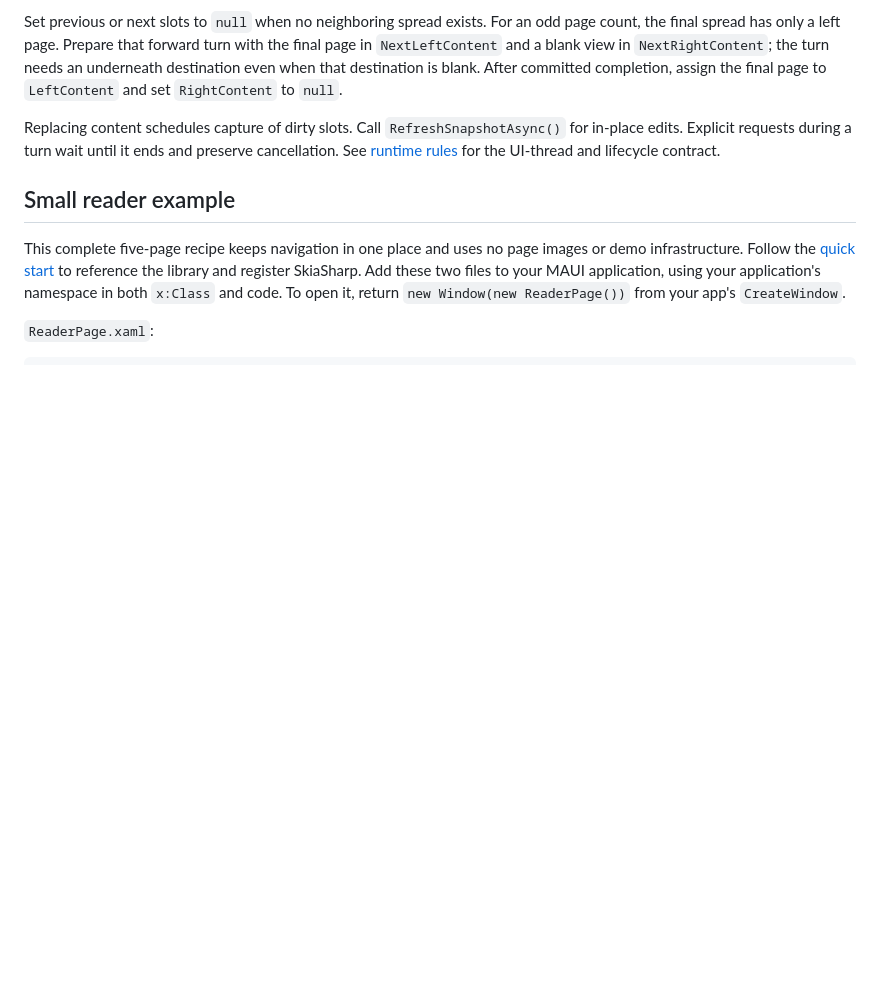
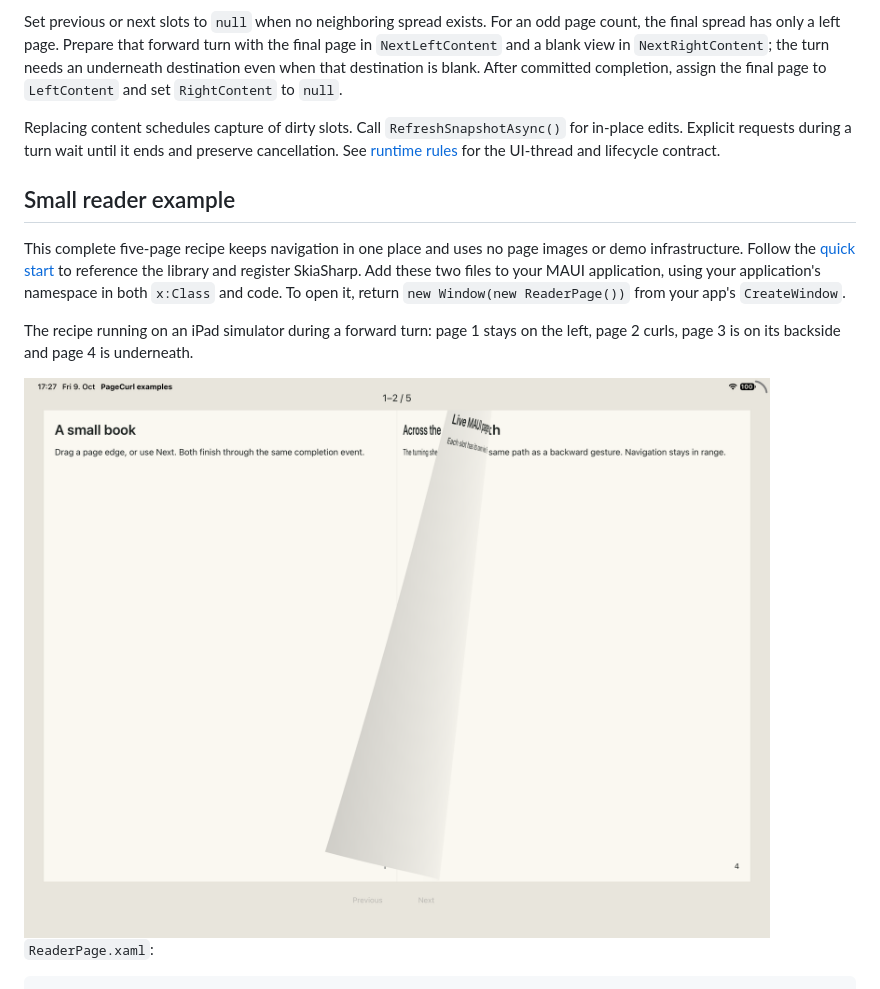
Before and after one commit to mariusmuntean/PageCurl, a Markdown page: docs/site/spreads.md, the part around the change. Rendered like a GitHub page; pictures changed too: docs/site/images/reader-curl-ios.png (added); blank space fills up the shorter version.

```diff
--- a/docs/site/spreads.md
+++ b/docs/site/spreads.md
@@ -55,6 +55,11 @@ images or demo infrastructure. Follow the [quick start](getting-started.md) to
 reference the library and register SkiaSharp. Add these two files to your MAUI
 application, using your application's namespace in both `x:Class` and code.
 To open it, return `new Window(new ReaderPage())` from your app's `CreateWindow`.
+
+The recipe running on an iPad simulator during a forward turn: page 1 stays
+on the left, page 2 curls, page 3 is on its backside and page 4 is underneath.
+
+<img src="images/reader-curl-ios.png" alt="The five-page reader on iPad: the first page stays flat, the right sheet curls to reveal the next spread, with the page counter and Previous/Next controls visible." width="768" style="max-width:100%;height:auto">
 
 `ReaderPage.xaml`:
 
```
Also changed, not shown: docs/documentation.md (+4 -1 lines), docs/site/getting-started.md (+2 -2 lines), docs/site/images/quick-start-curl-ios.png (added), docs/site/images/quick-start-curl-maccatalyst.png (deleted), 3 other files.
